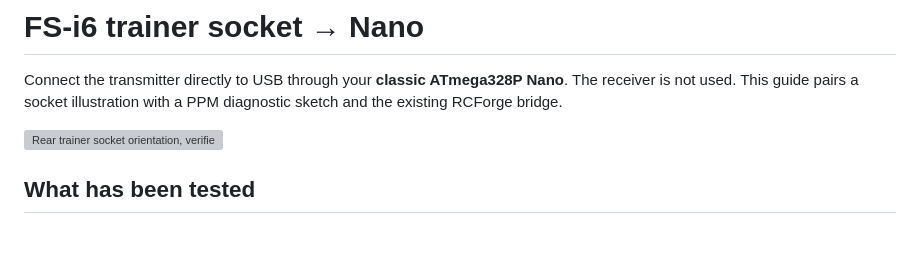
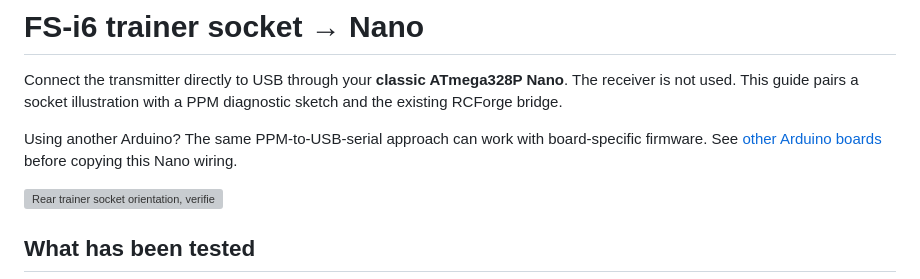
Before and after one commit to adithya-s-k/RCForge, a Markdown page: docs/trainer-nano.md, the part around the change. GitHub-like rendering; blank space fills up the shorter version; grey boxes are pictures that could not be loaded.

```diff
--- a/docs/trainer-nano.md
+++ b/docs/trainer-nano.md
@@ -1,6 +1,8 @@
 # FS-i6 trainer socket → Nano
 
 Connect the transmitter directly to USB through your **classic ATmega328P Nano**. The receiver is not used. This guide pairs a socket illustration with a PPM diagnostic sketch and the existing RCForge bridge.
+
+Using another Arduino? The same PPM-to-USB-serial approach can work with board-specific firmware. See [other Arduino boards](radio-setup.md#can-i-use-another-arduino) before copying this Nano wiring.
 
 ![Rear trainer socket orientation, verified breakout, signal conditioning and Nano wiring. Builder-reported upper-left PPM OUT and outer metal shell GND, with the key at the top.](images/fs-i6-trainer-nano.svg)
 
```
Also changed, not shown: docs/flysky-fs-i6.md (+4 -0 lines), docs/radio-setup.md (+30 -1 lines).
